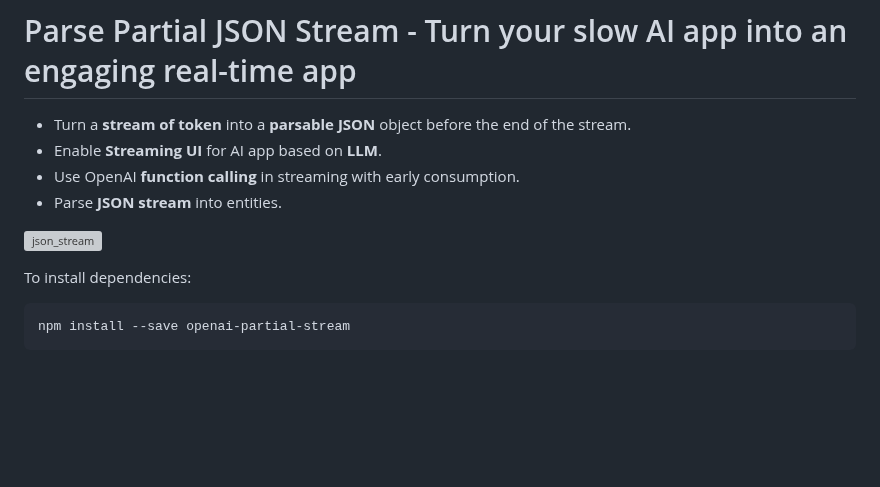
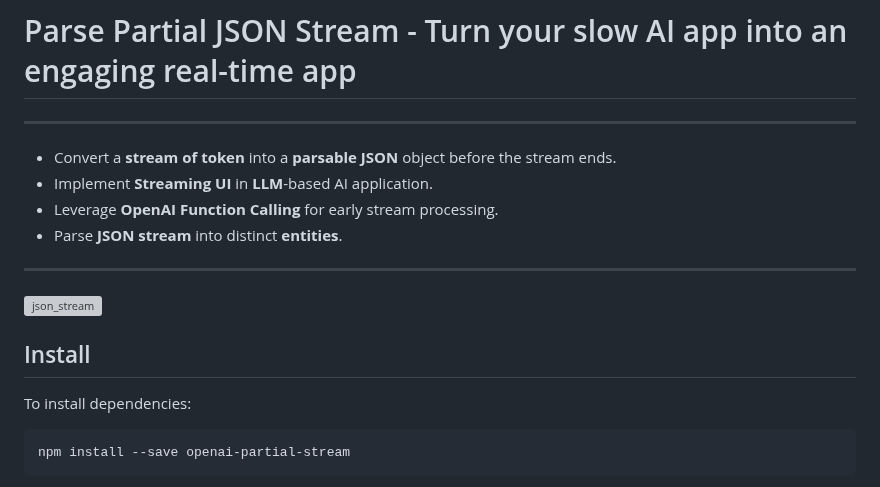
Before and after one commit to st3w4r/openai-partial-stream, a Markdown page: README.md, the part around the change. Drawn GitHub-style; blank space fills up the shorter version; grey boxes are pictures that could not be loaded.

```diff
--- a/README.md
+++ b/README.md
@@ -1,11 +1,17 @@
 # Parse Partial JSON Stream - Turn your slow AI app into an engaging real-time app
 
--   Turn a **stream of token** into a **parsable JSON** object before the end of the stream.
--   Enable **Streaming UI** for AI app based on **LLM**.
--   Use OpenAI **function calling** in streaming with early consumption.
--   Parse **JSON stream** into entities.
+---
+
+-   Convert a **stream of token** into a **parsable JSON** object before the stream ends.
+-   Implement **Streaming UI** in **LLM**-based AI application.
+-   Leverage **OpenAI Function Calling** for early stream processing.
+-   Parse **JSON stream** into distinct **entities**.
+
+---
 
 ![json_stream](https://pub-4dd8731c175f4032bb1e9f7019daccfe.r2.dev/json_stream_color.gif)
+
+## Install
 
 To install dependencies:
 
```
